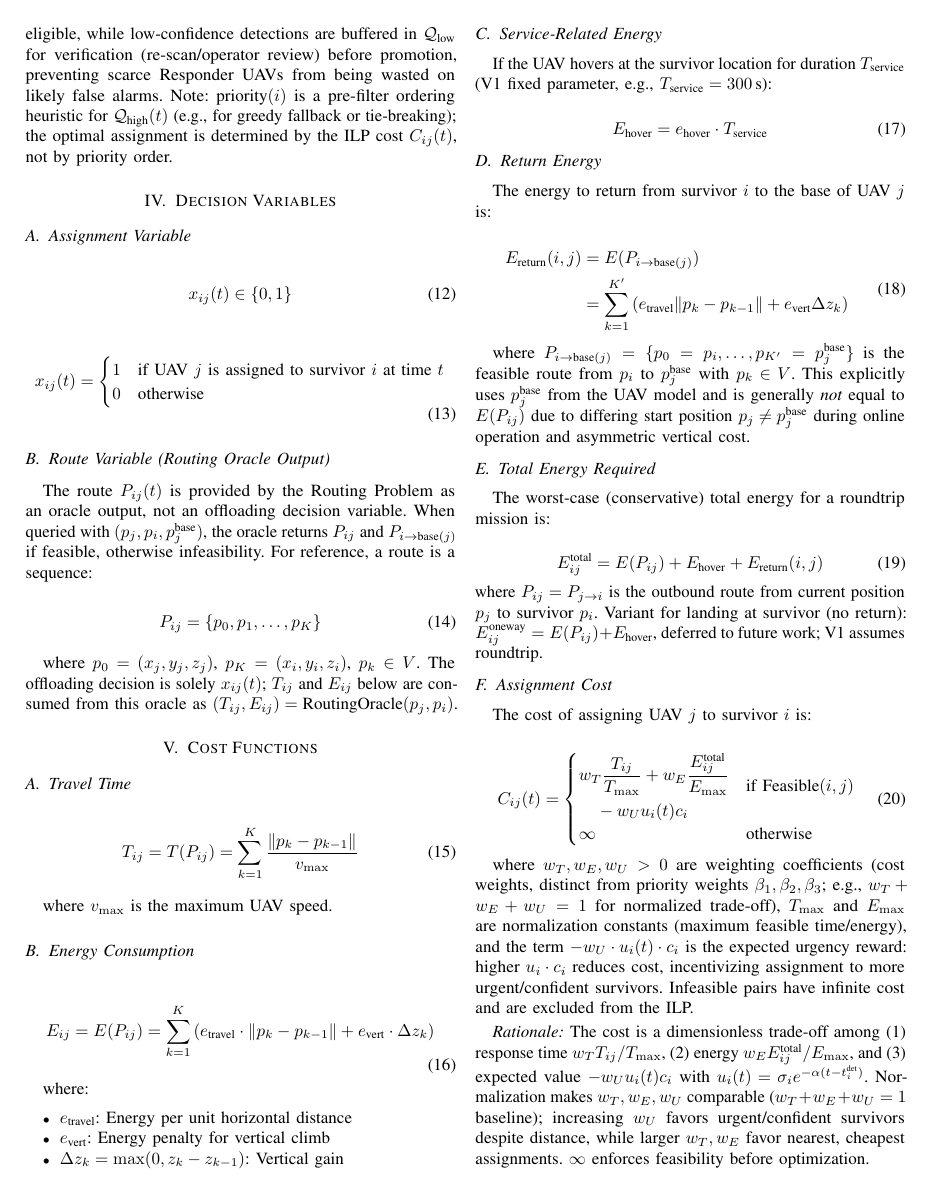
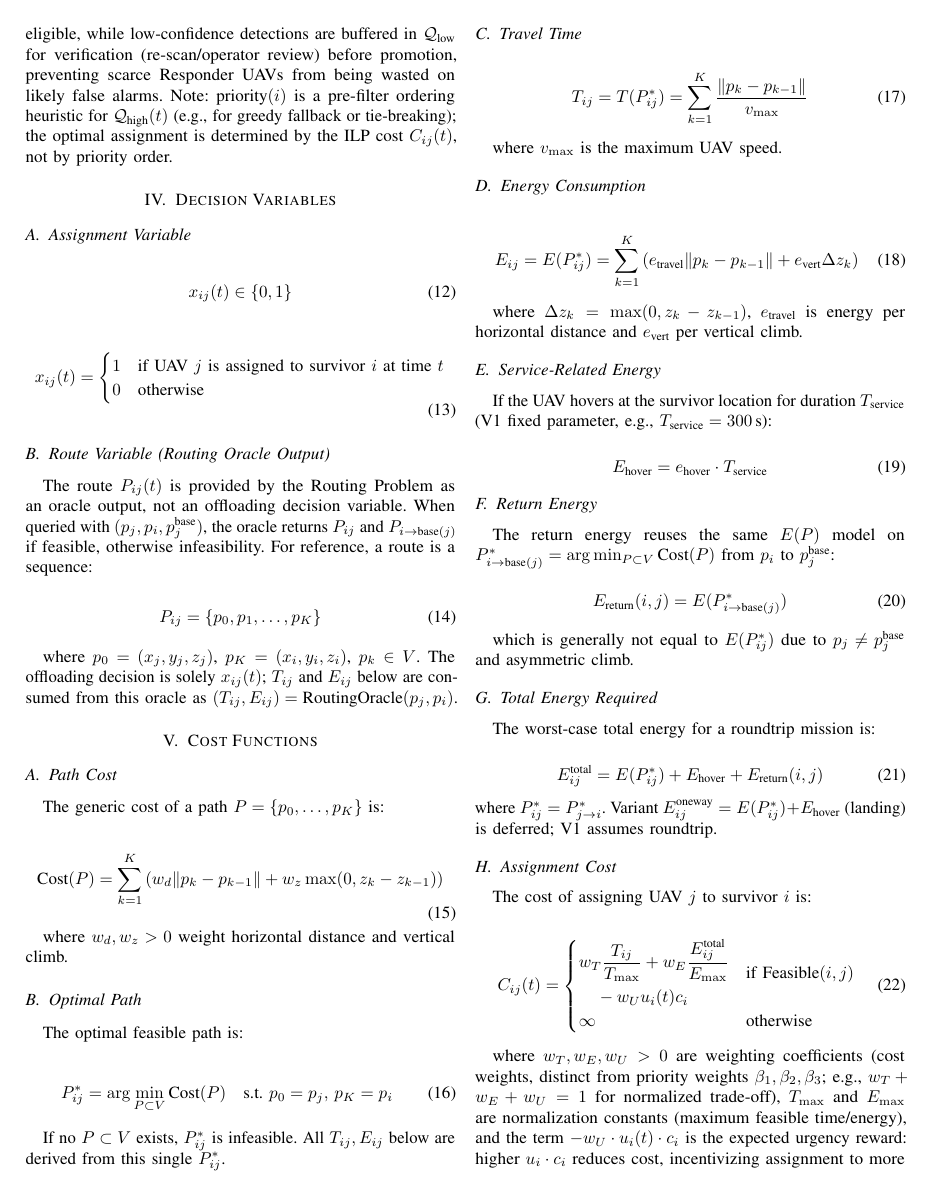
Before and after one commit to Tamim-Dewan/Thesis, a LaTeX paper (Problem Formulation/mathematical_model.tex): page 3 of 4 before the commit and page 3 of 5 after it. Compiled offline with pdfLaTeX.

Commit message:
R2: generic Cost(P) and optimal P* with T/E derived from single P*

```diff
--- a/Problem Formulation/mathematical_model.tex
+++ b/Problem Formulation/mathematical_model.tex
@@ -223,24 +223,39 @@ where $p_0 = (x_j, y_j, z_j)$, $p_K = (x_i, y_i, z_i)$, $p_k \in V$. The offload
 
 \section{Cost Functions}
 
+\subsection{Path Cost}
+The generic cost of a path $P=\{p_0,\dots,p_K\}$ is:
+
+\begin{equation}
+\text{Cost}(P) = \sum_{k=1}^{K} \left( w_d \|p_k-p_{k-1}\| + w_z \max(0, z_k-z_{k-1}) \right)
+\label{eq:pathcost}
+\end{equation}
+
+where $w_d,w_z>0$ weight horizontal distance and vertical climb.
+
+\subsection{Optimal Path}
+The optimal feasible path is:
+
+\begin{equation}
+P_{ij}^* = \arg\min_{P \subset V} \text{Cost}(P) \quad \text{s.t. } p_0=p_j,\,p_K=p_i
+\label{eq:optpath}
+\end{equation}
+
+If no $P\subset V$ exists, $P_{ij}^*$ is infeasible. All $T_{ij},E_{ij}$ below are derived from this single $P_{ij}^*$.
+
 \subsection{Travel Time}
 \begin{equation}
-T_{ij} = T(P_{ij}) = \sum_{k=1}^{K} \frac{\|p_k - p_{k-1}\|}{v_{\max}}
+T_{ij} = T(P_{ij}^*) = \sum_{k=1}^{K} \frac{\|p_k - p_{k-1}\|}{v_{\max}}
 \end{equation}
 
 where $v_{\max}$ is the maximum UAV speed.
 
 \subsection{Energy Consumption}
 \begin{equation}
-E_{ij} = E(P_{ij}) = \sum_{k=1}^{K} \left( e_{\text{travel}} \cdot \|p_k - p_{k-1}\| + e_{\text{vert}} \cdot \Delta z_k \right)
+E_{ij} = E(P_{ij}^*) = \sum_{k=1}^{K} \left( e_{\text{travel}} \|p_k - p_{k-1}\| + e_{\text{vert}} \Delta z_k \right)
 \end{equation}
 
-where:
-\begin{itemize}
-\item $e_{\text{travel}}$: Energy per unit horizontal distance
-\item $e_{\text{vert}}$: Energy penalty for vertical climb
-\item $\Delta z_k = \max(0, z_k - z_{k-1})$: Vertical gain
-\end{itemize}
+where $\Delta z_k=\max(0,z_k-z_{k-1})$, $e_{\text{travel}}$ is energy per horizontal distance and $e_{\text{vert}}$ per vertical climb.
 
 \subsection{Service-Related Energy}
 If the UAV hovers at the survivor location for duration $T_{\text{service}}$ (V1 fixed parameter, e.g., $T_{\text{service}}=300$\,s):
@@ -250,24 +265,21 @@ E_{\text{hover}} = e_{\text{hover}} \cdot T_{\text{service}}
 \end{equation}
 
 \subsection{Return Energy}
-The energy to return from survivor $i$ to the base of UAV $j$ is:
+The return energy reuses the same $E(P)$ model on $P_{i \rightarrow \text{base}(j)}^*=\arg\min_{P\subset V}\text{Cost}(P)$ from $p_i$ to $p_j^{\text{base}}$:
 
 \begin{equation}
-\begin{aligned}
-E_{\text{return}}(i,j) &= E(P_{i \rightarrow \text{base}(j)}) \\
-&= \sum_{k=1}^{K'} \left( e_{\text{travel}} \|p_k - p_{k-1}\| + e_{\text{vert}} \Delta z_k \right)
-\end{aligned}
+E_{\text{return}}(i,j) = E(P_{i \rightarrow \text{base}(j)}^*)
 \end{equation}
 
-where $P_{i \rightarrow \text{base}(j)} = \{p_0=p_i, \dots, p_{K'}=p_j^{\text{base}}\}$ is the feasible route from $p_i$ to $p_j^{\text{base}}$ with $p_k \in V$. This explicitly uses $p_j^{\text{base}}$ from the UAV model and is generally \textit{not} equal to $E(P_{ij})$ due to differing start position $p_j \neq p_j^{\text{base}}$ during online operation and asymmetric vertical cost.
+which is generally not equal to $E(P_{ij}^*)$ due to $p_j \neq p_j^{\text{base}}$ and asymmetric climb.
 
 \subsection{Total Energy Required}
-The worst-case (conservative) total energy for a roundtrip mission is:
+The worst-case total energy for a roundtrip mission is:
 
 \begin{equation}
-E_{ij}^{\text{total}} = E(P_{ij}) + E_{\text{hover}} + E_{\text{return}}(i,j)
+E_{ij}^{\text{total}} = E(P_{ij}^*) + E_{\text{hover}} + E_{\text{return}}(i,j)
 \end{equation}
-where $P_{ij}=P_{j \rightarrow i}$ is the outbound route from current position $p_j$ to survivor $p_i$. Variant for landing at survivor (no return): $E_{ij}^{\text{oneway}} = E(P_{ij}) + E_{\text{hover}}$, deferred to future work; V1 assumes roundtrip.
+where $P_{ij}^*=P_{j \rightarrow i}^*$. Variant $E_{ij}^{\text{oneway}} = E(P_{ij}^*) + E_{\text{hover}}$ (landing) is deferred; V1 assumes roundtrip.
 
 % E_roundtrip identical to E_total under roundtrip assumption; kept for reference
 % E_{ij}^{\text{roundtrip}} = E(P_{ij}) + E_{\text{hover}} + E_{\text{return}}(i,j)
```
